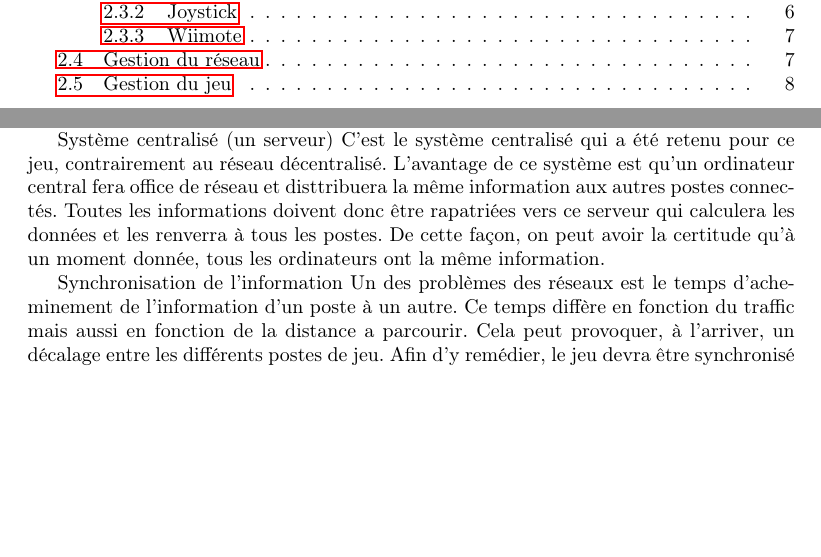
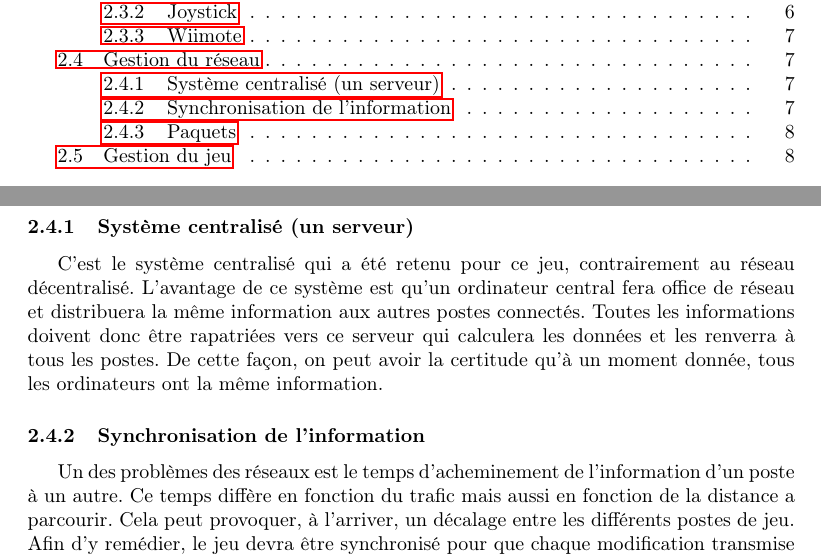
Before and after one commit to siwon/projetBomberman, a LaTeX document (Rapports/rapport2/cahierDesCharges/rapport.tex, which reads Rapports/rapport2/cahierDesCharges/contenu/description/reseau.tex): two parts of pages 2 and 7 of 8, joined at a grey line, cut so that both start at the same text, the shorter picture padded with empty space. Compiled offline with pdfLaTeX.

```diff
--- a/Rapports/rapport2/cahierDesCharges/contenu/description/reseau.tex
+++ b/Rapports/rapport2/cahierDesCharges/contenu/description/reseau.tex
@@ -1,8 +1,8 @@
 Le jeu du bomberman doit permettre aux différents joueurs de se connecter en réseau afin de pouvoir participer à la même partie par l'intermédiaire d'un autre ordinateur. Il faut donc mettre en place un réseau qui donne la possibilité de jouer en réseau.
 
-Système centralisé (un serveur)
-C'est le système centralisé qui a été retenu pour ce jeu, contrairement au réseau décentralisé. L'avantage de ce système est qu'un ordinateur central fera office de réseau et disttribuera la même information aux autres postes connectés. Toutes les informations doivent donc être rapatriées vers ce serveur qui calculera les données et les renverra à tous les postes. De cette façon, on peut avoir la certitude qu'à un moment donnée, tous les ordinateurs ont la même information.
+\subsubsection{Système centralisé (un serveur)}
+C'est le système centralisé qui a été retenu pour ce jeu, contrairement au réseau décentralisé. L'avantage de ce système est qu'un ordinateur central fera office de réseau et distribuera la même information aux autres postes connectés. Toutes les informations doivent donc être rapatriées vers ce serveur qui calculera les données et les renverra à tous les postes. De cette façon, on peut avoir la certitude qu'à un moment donnée, tous les ordinateurs ont la même information.
 
-Synchronisation de l'information
-Un des problèmes des réseaux est le temps d'acheminement de l'information d'un poste à un autre. Ce temps diffère en fonction du traffic mais aussi en fonction de la distance a parcourir. Cela peut provoquer, à l'arriver, un décalage entre les différents postes de jeu. Afin d'y remédier, le jeu devra être synchronisé pour que chaque modification transmise sur le réseau soit prise en compte en même temps et ainsi favoriser la jouabilité en réseau.
+\subsubsection{Synchronisation de l'information}
+Un des problèmes des réseaux est le temps d'acheminement de l'information d'un poste à un autre. Ce temps diffère en fonction du trafic mais aussi en fonction de la distance a parcourir. Cela peut provoquer, à l'arriver, un décalage entre les différents postes de jeu. Afin d'y remédier, le jeu devra être synchronisé pour que chaque modification transmise sur le réseau soit prise en compte en même temps et ainsi favoriser la jouabilité en réseau.
 
```
Also changed, not shown: Rapports/rapport2/cahierDesCharges/rapport.pdf, images/bomberman.png (added), images/clavier.png (added), Rapports/rapport2/cahierDesCharges/contenu/description/reseau.tex (2 more changed lines), 1 other file.
